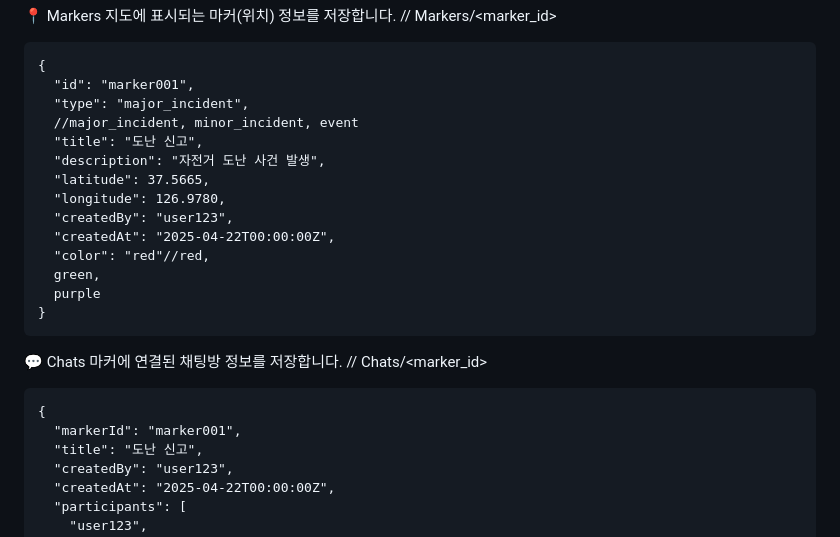
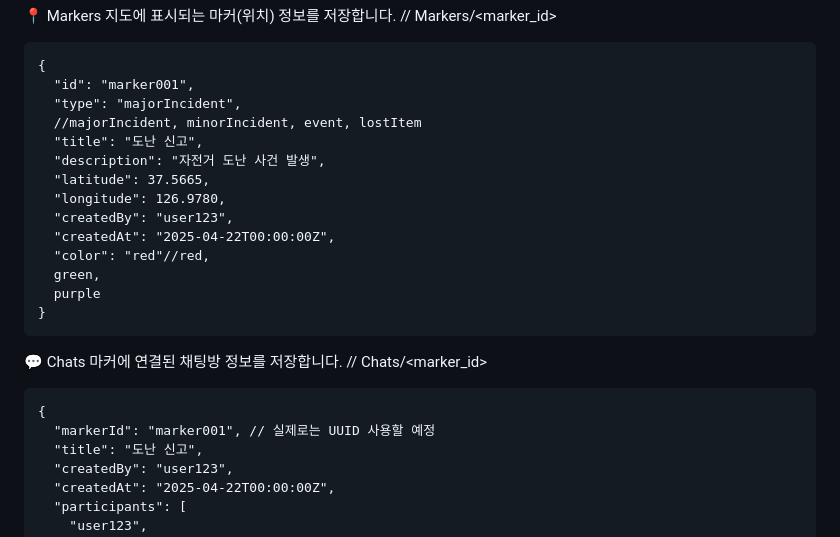
Before and after one commit to HongWonjong/region-based-chat, a Markdown page: README.md, the part around the change. GitHub-like rendering.

Commit message:
Read.me 주석 추가

````diff
--- a/README.md
+++ b/README.md
@@ -53,8 +53,8 @@ Kakao Maps
 ```
 {
   "id": "marker001",
-  "type": "major_incident",
-  //major_incident, minor_incident, event
+  "type": "majorIncident",
+  //majorIncident, minorIncident, event, lostItem
   "title": "도난 신고",
   "description": "자전거 도난 사건 발생",
   "latitude": 37.5665,
@@ -73,7 +73,7 @@ Kakao Maps
 
 ```
 {
-  "markerId": "marker001",
+  "markerId": "marker001", // 실제로는 UUID 사용할 예정
   "title": "도난 신고",
   "createdBy": "user123",
   "createdAt": "2025-04-22T00:00:00Z",
````
